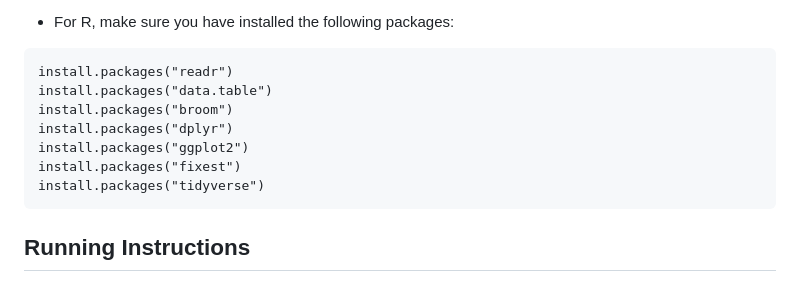
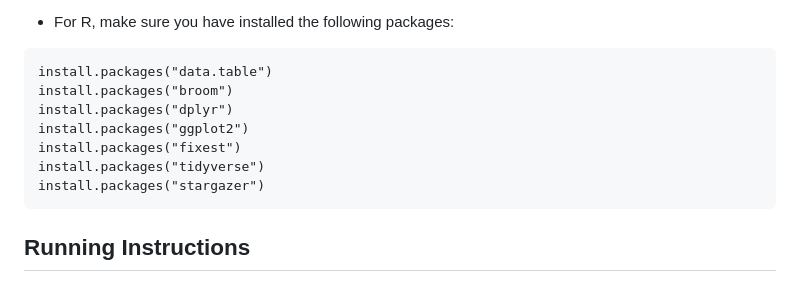
Before and after one commit to course-dprep/MovieGenre_IMDbAnalysis, a Markdown page: README.md, the part around one of its changes. Rendered like a GitHub page.

````diff
--- a/README.md
+++ b/README.md
@@ -55,13 +53,13 @@ Please follow the installation guides on http://tilburgsciencehub.com/.
 
 - For R, make sure you have installed the following packages:
 ```
-install.packages("readr")
 install.packages("data.table")
 install.packages("broom")
 install.packages("dplyr")
 install.packages("ggplot2")
 install.packages("fixest")
 install.packages("tidyverse")
+install.packages("stargazer")
 ```
 
 
````
Also changed, not shown: other parts of README.md (+0 -2 lines).
